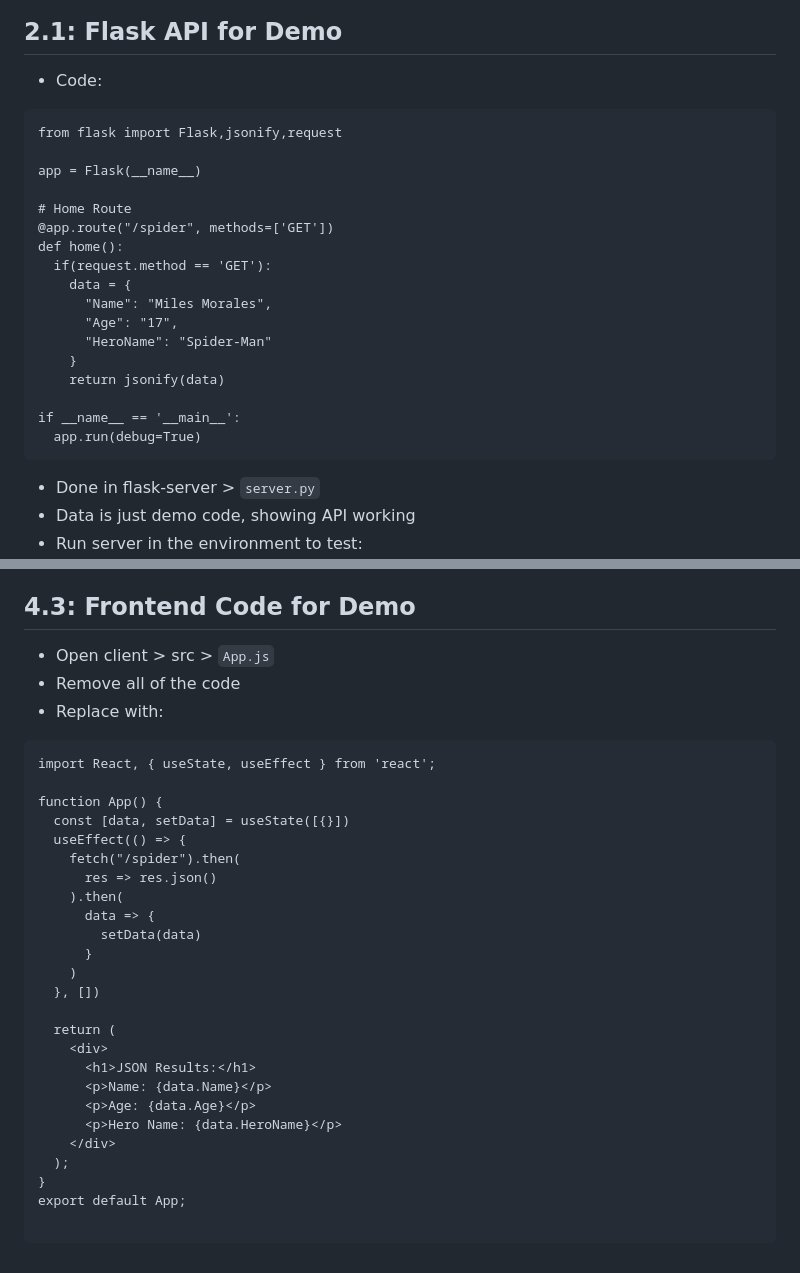
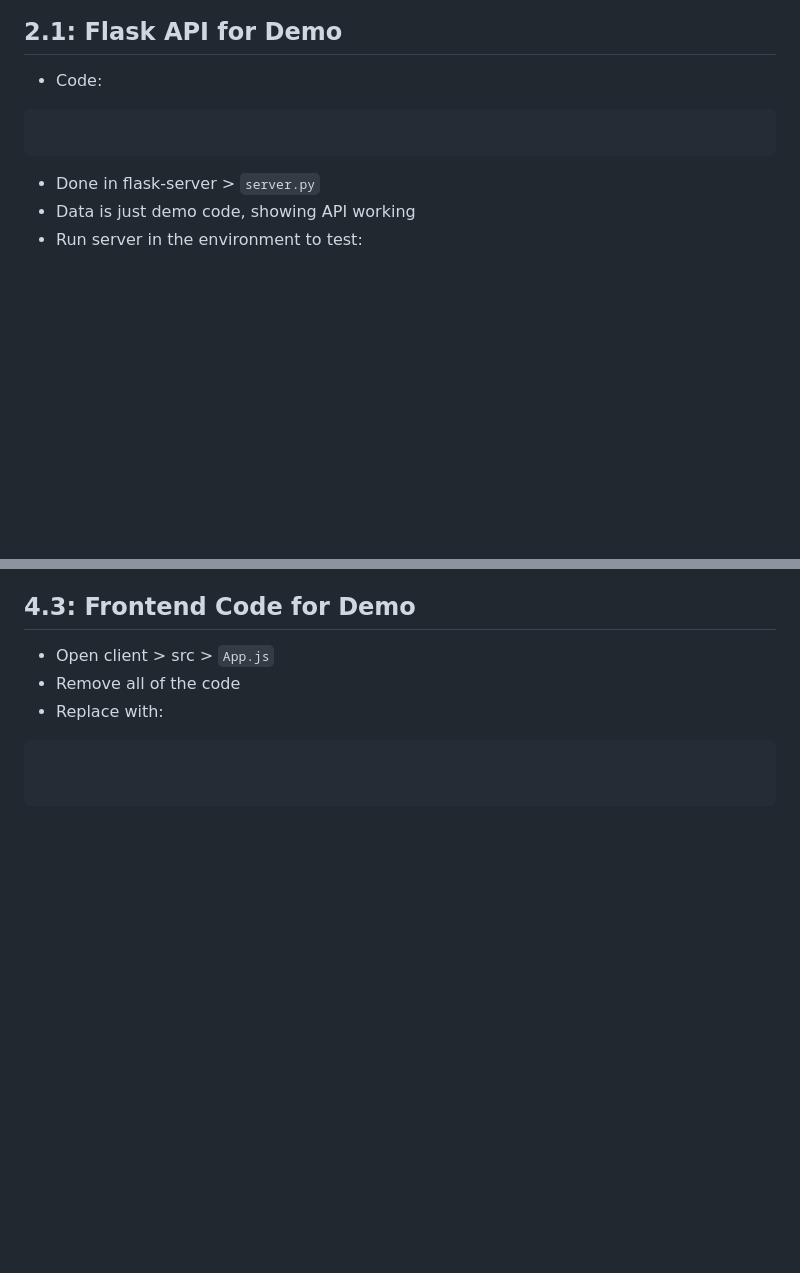
Before and after one commit to srstone20/TechStackDemo, a Markdown page: README.md, 2 parts joined by grey strips. Drawn GitHub-style; blank space fills up the shorter version.

````diff
--- a/README.md
+++ b/README.md
@@ -125,23 +125,7 @@
 
 - Code:
 ```
-from flask import Flask,jsonify,request
 
-app = Flask(__name__)
-
-# Home Route
-@app.route("/spider", methods=['GET'])
-def home():
-  if(request.method == 'GET'):
-    data = {
-      "Name": "Miles Morales",
-      "Age": "17",
-      "HeroName": "Spider-Man"
-    }
-    return jsonify(data)
-
-if __name__ == '__main__':
-  app.run(debug=True)
 ```
 - Done in flask-server > `server.py`
 - Data is just demo code, showing API working
@@ -186,29 +170,6 @@ if __name__ == '__main__':
 - Remove all of the code
 - Replace with:
 ```
-import React, { useState, useEffect } from 'react';
 
-function App() {
-  const [data, setData] = useState([{}])
-  useEffect(() => {
-    fetch("/spider").then(
-      res => res.json()
-    ).then(
-      data => {
-        setData(data)
-      }
-    )
-  }, [])
-
-  return (
-    <div>
-      <h1>JSON Results:</h1>
-      <p>Name: {data.Name}</p>
-      <p>Age: {data.Age}</p>
-      <p>Hero Name: {data.HeroName}</p>
-    </div>
-  );
-}
-export default App;
 
 ```
````
